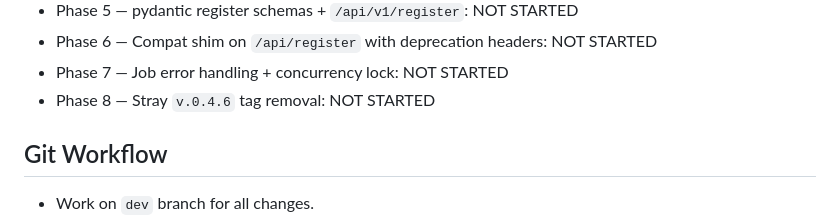
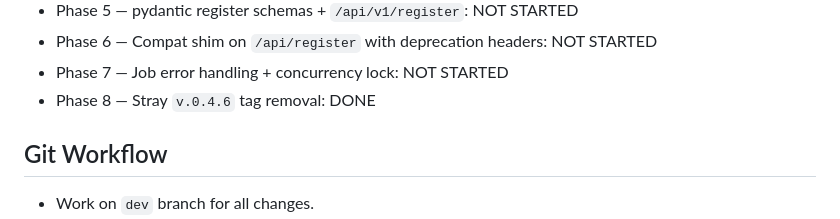
Before and after one commit to crzykidd/service-tracker-dashboard, a Markdown page: CLAUDE.md, the part around the change. GitHub-like rendering.

Commit message:
chore: mark phase 8 done in build status tracking

```diff
--- a/CLAUDE.md
+++ b/CLAUDE.md
@@ -60,7 +60,7 @@ endpoint notifier v0.3.0 will target).
 - Phase 5 — pydantic register schemas + `/api/v1/register`: NOT STARTED
 - Phase 6 — Compat shim on `/api/register` with deprecation headers: NOT STARTED
 - Phase 7 — Job error handling + concurrency lock: NOT STARTED
-- Phase 8 — Stray `v.0.4.6` tag removal: NOT STARTED
+- Phase 8 — Stray `v.0.4.6` tag removal: DONE
 
 ## Git Workflow
 
```
